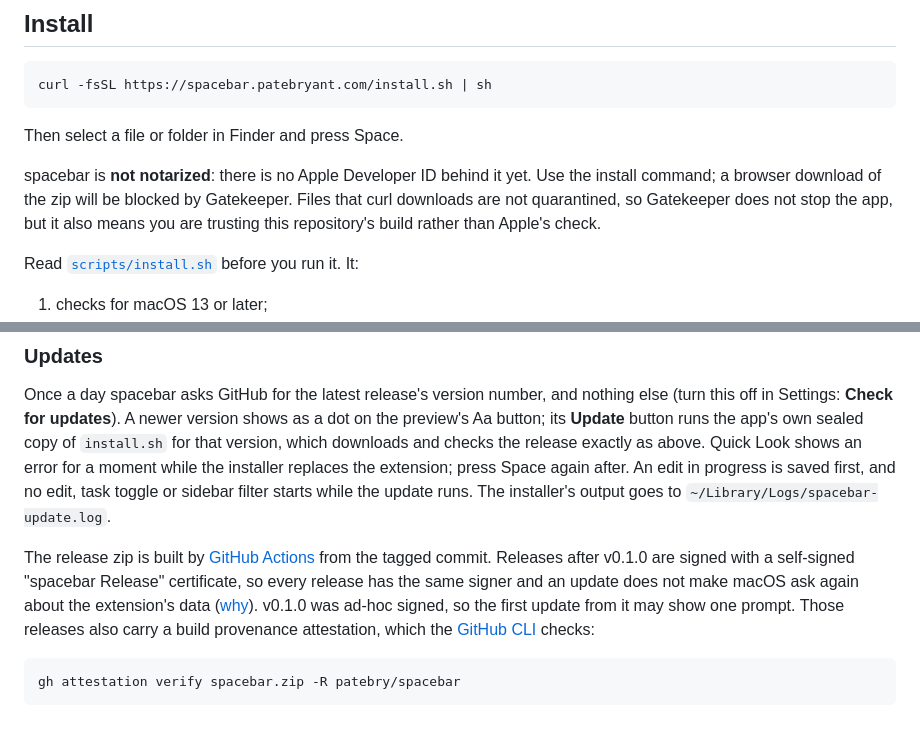
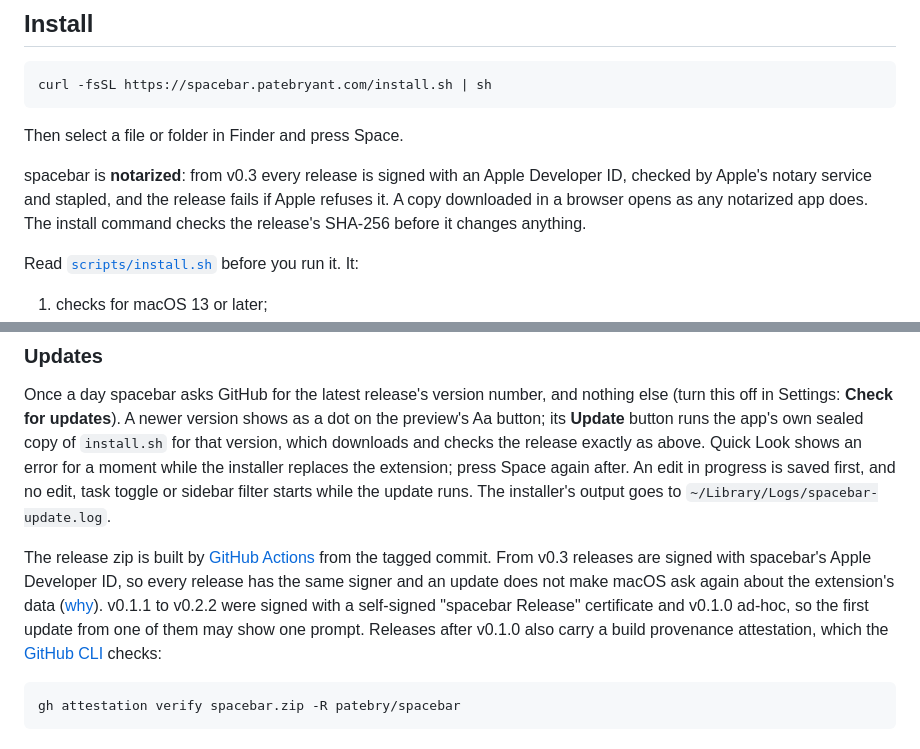
Before and after one commit to patebry/spacebar, a Markdown page: README.md, 2 parts joined by grey strips. Drawn GitHub-style.

Commit message:
README and CHANGELOG: v0.3 is notarized
The gatekeeper paragraph on release-0.3 still said "not notarized",
and the v0.3 release notes copy it. It now carries release-0.4's
paragraph line for line (aaf1d92), so the forward merge takes it
unchanged and the workflow's check that a v0.3+ paragraph does not say
"not notarized" passes. The Updates paragraph says releases are signed
with the Developer ID from v0.3 and that the first update from a
self-signed or ad-hoc release may prompt once.

CHANGELOG 0.3 gains a Signing section: Developer ID, notarized, a .dmg
beside the zip, and the one possible prompt when updating from 0.2.

Co-Authored-By: Claude Opus 5.5 <noreply@anthropic.com>
Claude-Session: https://claude.ai/code/session_01PF7wHcNKYkmRZCKFSxjcXL

````diff
--- a/README.md
+++ b/README.md
@@ -256,10 +256,10 @@ curl -fsSL https://spacebar.patebryant.com/install.sh | sh
 
 Then select a file or folder in Finder and press Space.
 
-<!-- gatekeeper: the release notes copy this paragraph (.github/workflows/release.yml) -->
-spacebar is **not notarized**: there is no Apple Developer ID behind it yet. Use the install command; a browser download
-of the zip will be blocked by Gatekeeper. Files that curl downloads are not quarantined, so Gatekeeper does not stop the app,
-but it also means you are trusting this repository's build rather than Apple's check.
+<!-- gatekeeper: the release notes copy this paragraph (.github/workflows/release.yml); it is the one place that says how a release is signed for Gatekeeper -->
+spacebar is **notarized**: from v0.3 every release is signed with an Apple Developer ID, checked by Apple's notary service
+and stapled, and the release fails if Apple refuses it. A copy downloaded in a browser opens as any notarized app does. The
+install command checks the release's SHA-256 before it changes anything.
 <!-- /gatekeeper -->
 Read [`scripts/install.sh`](scripts/install.sh) before you run it. It:
 
@@ -288,11 +288,11 @@ Once a day spacebar asks GitHub for the latest release's version number, and not
 while the installer replaces the extension; press Space again after. An edit in progress is saved first, and no edit, task
 toggle or sidebar filter starts while the update runs. The installer's output goes to `~/Library/Logs/spacebar-update.log`.
 
-The release zip is built by [GitHub Actions](.github/workflows/release.yml) from the tagged commit. Releases after v0.1.0
-are signed with a self-signed "spacebar Release" certificate, so every release has the same signer and an update does not
-make macOS ask again about the extension's data ([why](FINDINGS.md#release-signing)). v0.1.0 was ad-hoc signed, so the first
-update from it may show one prompt. Those releases also carry a build provenance attestation, which the
-[GitHub CLI](https://cli.github.com) checks:
+The release zip is built by [GitHub Actions](.github/workflows/release.yml) from the tagged commit. From v0.3 releases are
+signed with spacebar's Apple Developer ID, so every release has the same signer and an update does not make macOS ask again
+about the extension's data ([why](FINDINGS.md#release-signing)). v0.1.1 to v0.2.2 were signed with a self-signed "spacebar
+Release" certificate and v0.1.0 ad-hoc, so the first update from one of them may show one prompt. Releases after v0.1.0 also
+carry a build provenance attestation, which the [GitHub CLI](https://cli.github.com) checks:
 
 ```sh
 gh attestation verify spacebar.zip -R patebry/spacebar
````
Also changed, not shown: CHANGELOG.md (+7 -0 lines).
